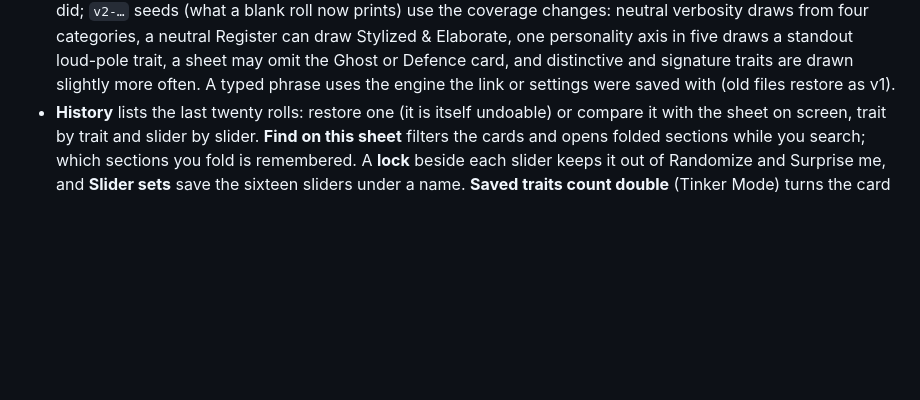
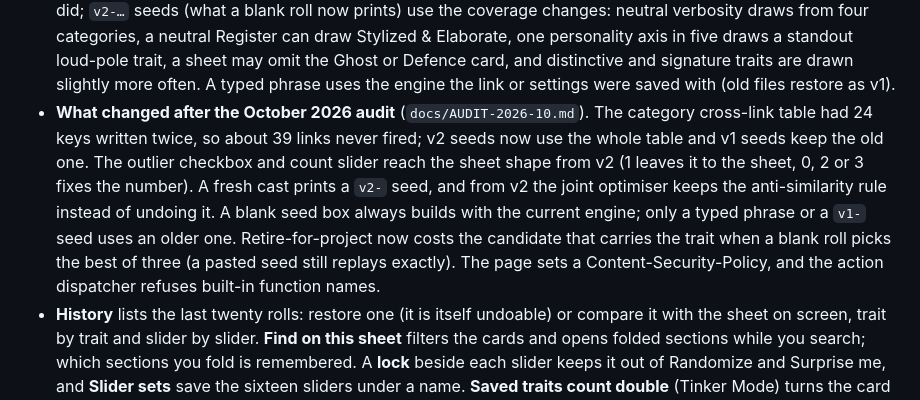
Before and after one commit to icamcmusic-ship-it/character-creator, a Markdown page: README.md, the part around the change. Drawn GitHub-style; blank space fills up the shorter version.

Commit message:
Docs: fix status for the October 2026 audit; README notes on the versioned changes
Co-Authored-By: Claude Sonnet 5.5 <noreply@anthropic.com>
Claude-Session: https://claude.ai/code/session_01GFdkCzC2vrdPXtbTbxsXf1

```diff
--- a/README.md
+++ b/README.md
@@ -220,6 +220,14 @@ button instead of (or as well as) a confirm.
   verbosity draws from four categories, a neutral Register can draw Stylized & Elaborate, one personality axis in five draws a standout loud-pole trait, a sheet may omit the Ghost or Defence card, and
   distinctive and signature traits are drawn slightly more often. A typed phrase uses the
   engine the link or settings were saved with (old files restore as v1).
+* **What changed after the October 2026 audit** (`docs/AUDIT-2026-10.md`). The category cross-link table had
+  24 keys written twice, so about 39 links never fired; v2 seeds now use the whole table and v1 seeds keep
+  the old one. The outlier checkbox and count slider reach the sheet shape from v2 (1 leaves it to the
+  sheet, 0, 2 or 3 fixes the number). A fresh cast prints a `v2-` seed, and from v2 the joint optimiser
+  keeps the anti-similarity rule instead of undoing it. A blank seed box always builds with the current
+  engine; only a typed phrase or a `v1-` seed uses an older one. Retire-for-project now costs the candidate
+  that carries the trait when a blank roll picks the best of three (a pasted seed still replays exactly).
+  The page sets a Content-Security-Policy, and the action dispatcher refuses built-in function names.
 * **History** lists the last twenty rolls: restore one (it is itself undoable) or compare it
   with the sheet on screen, trait by trait and slider by slider. **Find on this sheet**
   filters the cards and opens folded sections while you search; which sections you fold is
```
Also changed, not shown: docs/AUDIT-2026-10.md (+8 -0 lines).
